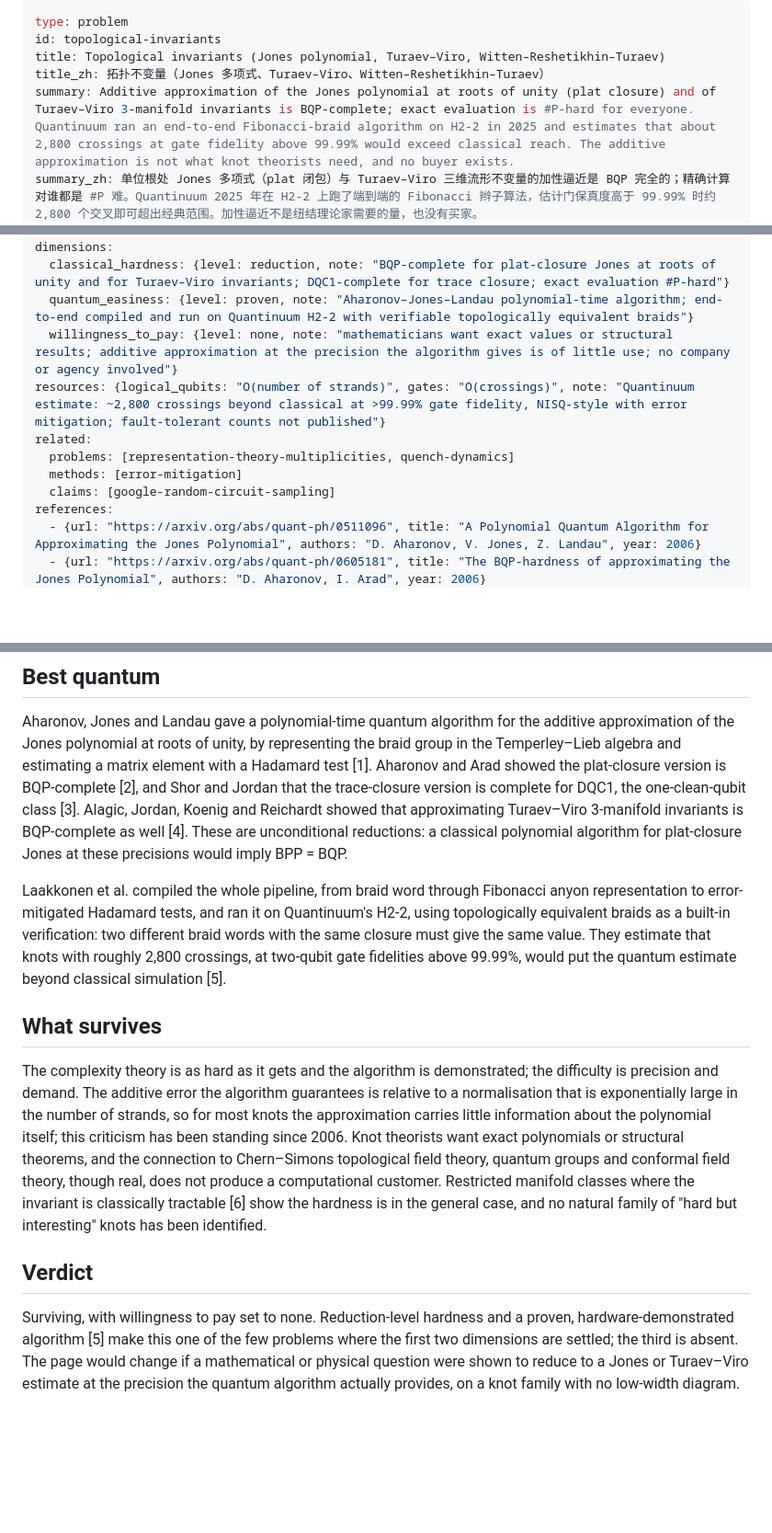
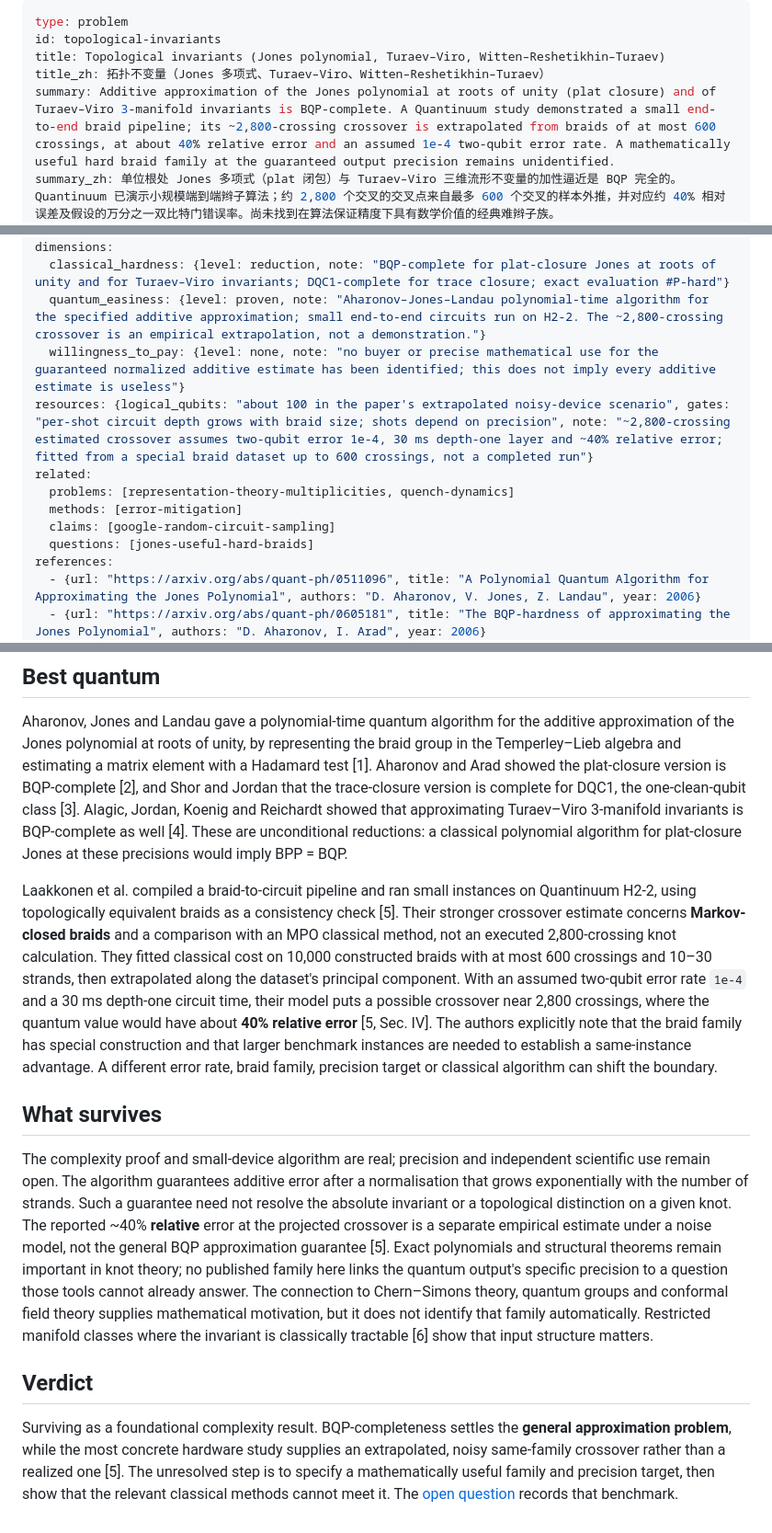
Before and after one commit to QingyunQian/practical-quantum-advantage, a Markdown page: content/problems/topological-invariants.md, 3 parts joined by grey strips. Shown at 92% size. Drawn GitHub-style; blank space fills up the shorter version.

Commit message:
Qualify Jones crossover by precision and braid family (#3)

```diff
--- a/content/problems/topological-invariants.md
+++ b/content/problems/topological-invariants.md
@@ -3,6 +3,6 @@ type: problem
 id: topological-invariants
 title: Topological invariants (Jones polynomial, Turaev–Viro, Witten–Reshetikhin–Turaev)
 title_zh: 拓扑不变量（Jones 多项式、Turaev–Viro、Witten–Reshetikhin–Turaev）
-summary: Additive approximation of the Jones polynomial at roots of unity (plat closure) and of Turaev–Viro 3-manifold invariants is BQP-complete; exact evaluation is #P-hard for everyone. Quantinuum ran an end-to-end Fibonacci-braid algorithm on H2-2 in 2025 and estimates that about 2,800 crossings at gate fidelity above 99.99% would exceed classical reach. The additive approximation is not what knot theorists need, and no buyer exists.
-summary_zh: 单位根处 Jones 多项式（plat 闭包）与 Turaev–Viro 三维流形不变量的加性逼近是 BQP 完全的；精确计算对谁都是 #P 难。Quantinuum 2025 年在 H2-2 上跑了端到端的 Fibonacci 辫子算法，估计门保真度高于 99.99% 时约 2,800 个交叉即可超出经典范围。加性逼近不是纽结理论家需要的量，也没有买家。
+summary: Additive approximation of the Jones polynomial at roots of unity (plat closure) and of Turaev–Viro 3-manifold invariants is BQP-complete. A Quantinuum study demonstrated a small end-to-end braid pipeline; its ~2,800-crossing crossover is extrapolated from braids of at most 600 crossings, at about 40% relative error and an assumed 1e-4 two-qubit error rate. A mathematically useful hard braid family at the guaranteed output precision remains unidentified.
+summary_zh: 单位根处 Jones 多项式（plat 闭包）与 Turaev–Viro 三维流形不变量的加性逼近是 BQP 完全的。Quantinuum 已演示小规模端到端辫子算法；约 2,800 个交叉的交叉点来自最多 600 个交叉的样本外推，并对应约 40% 相对误差及假设的万分之一双比特门错误率。尚未找到在算法保证精度下具有数学价值的经典难辫子族。
 status: seed
@@ -10,13 +10,14 @@ last_verified: 2026-09-26
 verdict: surviving
 dimensions:
   classical_hardness: {level: reduction, note: "BQP-complete for plat-closure Jones at roots of unity and for Turaev–Viro invariants; DQC1-complete for trace closure; exact evaluation #P-hard"}
-  quantum_easiness: {level: proven, note: "Aharonov–Jones–Landau polynomial-time algorithm; end-to-end compiled and run on Quantinuum H2-2 with verifiable topologically equivalent braids"}
-  willingness_to_pay: {level: none, note: "mathematicians want exact values or structural results; additive approximation at the precision the algorithm gives is of little use; no company or agency involved"}
-resources: {logical_qubits: "O(number of strands)", gates: "O(crossings)", note: "Quantinuum estimate: ~2,800 crossings beyond classical at >99.99% gate fidelity, NISQ-style with error mitigation; fault-tolerant counts not published"}
+  quantum_easiness: {level: proven, note: "Aharonov–Jones–Landau polynomial-time algorithm for the specified additive approximation; small end-to-end circuits run on H2-2. The ~2,800-crossing crossover is an empirical extrapolation, not a demonstration."}
+  willingness_to_pay: {level: none, note: "no buyer or precise mathematical use for the guaranteed normalized additive estimate has been identified; this does not imply every additive estimate is useless"}
+resources: {logical_qubits: "about 100 in the paper's extrapolated noisy-device scenario", gates: "per-shot circuit depth grows with braid size; shots depend on precision", note: "~2,800-crossing estimated crossover assumes two-qubit error 1e-4, 30 ms depth-one layer and ~40% relative error; fitted from a special braid dataset up to 600 crossings, not a completed run"}
 related:
   problems: [representation-theory-multiplicities, quench-dynamics]
   methods: [error-mitigation]
   claims: [google-random-circuit-sampling]
+  questions: [jones-useful-hard-braids]
 references:
   - {url: "https://arxiv.org/abs/quant-ph/0511096", title: "A Polynomial Quantum Algorithm for Approximating the Jones Polynomial", authors: "D. Aharonov, V. Jones, Z. Landau", year: 2006}
   - {url: "https://arxiv.org/abs/quant-ph/0605181", title: "The BQP-hardness of approximating the Jones Polynomial", authors: "D. Aharonov, I. Arad", year: 2006}
@@ -34,12 +35,12 @@ Exact evaluation of the Jones polynomial of a link at a generic root of unity is
 
 Aharonov, Jones and Landau gave a polynomial-time quantum algorithm for the additive approximation of the Jones polynomial at roots of unity, by representing the braid group in the Temperley–Lieb algebra and estimating a matrix element with a Hadamard test [1]. Aharonov and Arad showed the plat-closure version is BQP-complete [2], and Shor and Jordan that the trace-closure version is complete for DQC1, the one-clean-qubit class [3]. Alagic, Jordan, Koenig and Reichardt showed that approximating Turaev–Viro 3-manifold invariants is BQP-complete as well [4]. These are unconditional reductions: a classical polynomial algorithm for plat-closure Jones at these precisions would imply BPP = BQP.
 
-Laakkonen et al. compiled the whole pipeline, from braid word through Fibonacci anyon representation to error-mitigated Hadamard tests, and ran it on Quantinuum's H2-2, using topologically equivalent braids as a built-in verification: two different braid words with the same closure must give the same value. They estimate that knots with roughly 2,800 crossings, at two-qubit gate fidelities above 99.99%, would put the quantum estimate beyond classical simulation [5].
+Laakkonen et al. compiled a braid-to-circuit pipeline and ran small instances on Quantinuum H2-2, using topologically equivalent braids as a consistency check [5]. Their stronger crossover estimate concerns **Markov-closed braids** and a comparison with an MPO classical method, not an executed 2,800-crossing knot calculation. They fitted classical cost on 10,000 constructed braids with at most 600 crossings and 10–30 strands, then extrapolated along the dataset's principal component. With an assumed two-qubit error rate `1e-4` and a 30 ms depth-one circuit time, their model puts a possible crossover near 2,800 crossings, where the quantum value would have about **40% relative error** [5, Sec. IV]. The authors explicitly note that the braid family has special construction and that larger benchmark instances are needed to establish a same-instance advantage. A different error rate, braid family, precision target or classical algorithm can shift the boundary.
 
 ## What survives
 
-The complexity theory is as hard as it gets and the algorithm is demonstrated; the difficulty is precision and demand. The additive error the algorithm guarantees is relative to a normalisation that is exponentially large in the number of strands, so for most knots the approximation carries little information about the polynomial itself; this criticism has been standing since 2006. Knot theorists want exact polynomials or structural theorems, and the connection to Chern–Simons topological field theory, quantum groups and conformal field theory, though real, does not produce a computational customer. Restricted manifold classes where the invariant is classically tractable [6] show the hardness is in the general case, and no natural family of "hard but interesting" knots has been identified.
+The complexity proof and small-device algorithm are real; precision and independent scientific use remain open. The algorithm guarantees additive error after a normalisation that grows exponentially with the number of strands. Such a guarantee need not resolve the absolute invariant or a topological distinction on a given knot. The reported ~40% **relative** error at the projected crossover is a separate empirical estimate under a noise model, not the general BQP approximation guarantee [5]. Exact polynomials and structural theorems remain important in knot theory; no published family here links the quantum output's specific precision to a question those tools cannot already answer. The connection to Chern–Simons theory, quantum groups and conformal field theory supplies mathematical motivation, but it does not identify that family automatically. Restricted manifold classes where the invariant is classically tractable [6] show that input structure matters.
 
 ## Verdict
 
-Surviving, with willingness to pay set to none. Reduction-level hardness and a proven, hardware-demonstrated algorithm [5] make this one of the few problems where the first two dimensions are settled; the third is absent. The page would change if a mathematical or physical question were shown to reduce to a Jones or Turaev–Viro estimate at the precision the quantum algorithm actually provides, on a knot family with no low-width diagram.
+Surviving as a foundational complexity result. BQP-completeness settles the **general approximation problem**, while the most concrete hardware study supplies an extrapolated, noisy same-family crossover rather than a realized one [5]. The unresolved step is to specify a mathematically useful family and precision target, then show that the relevant classical methods cannot meet it. The [open question](../questions/jones-useful-hard-braids.html) records that benchmark.
```
Also changed, not shown: other parts of content/problems/topological-invariants.md (+1 -1 lines), content/questions/jones-useful-hard-braids.md (added, +33 -0 lines).
